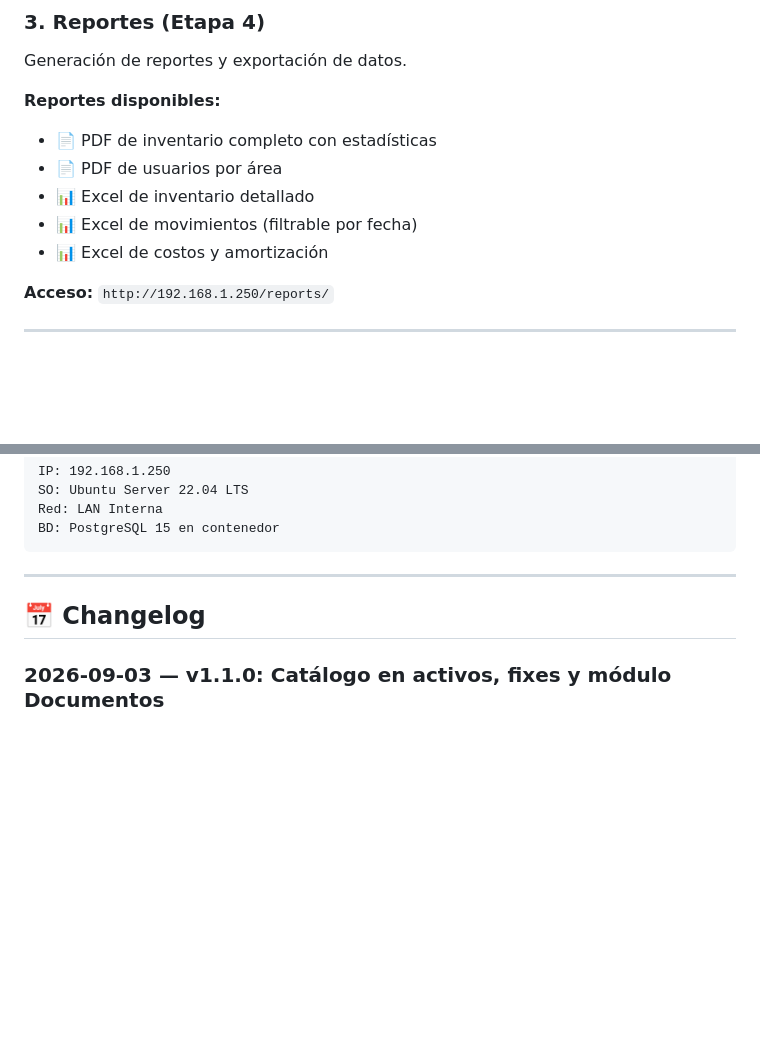
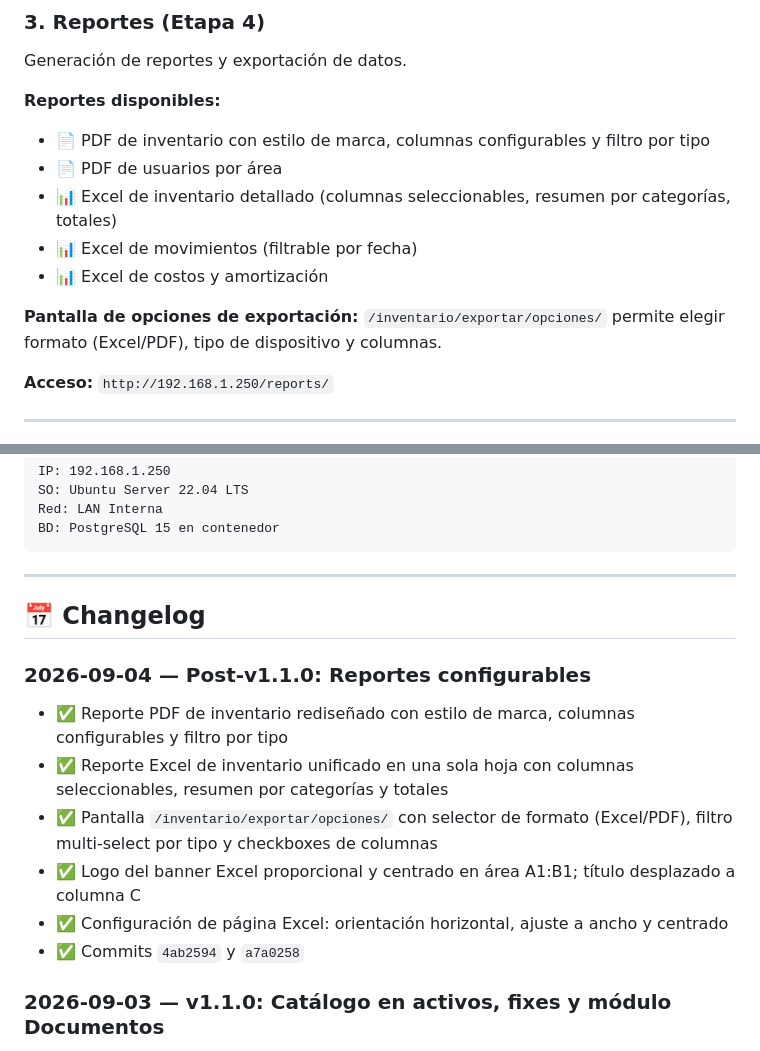
Before and after one commit to b41r0nn/SysAdmin, a Markdown page: README.md, 2 parts joined by grey strips. Rendered like a GitHub page; blank space fills up the shorter version.

Commit message:
docs: actualiza README y HANDOFF con reportes configurables post-v1.1.0

```diff
--- a/README.md
+++ b/README.md
@@ -297,11 +297,13 @@ Gestión de personal de la organización.
 Generación de reportes y exportación de datos.
 
 **Reportes disponibles:**
-- 📄 PDF de inventario completo con estadísticas
+- 📄 PDF de inventario con estilo de marca, columnas configurables y filtro por tipo
 - 📄 PDF de usuarios por área
-- 📊 Excel de inventario detallado
+- 📊 Excel de inventario detallado (columnas seleccionables, resumen por categorías, totales)
 - 📊 Excel de movimientos (filtrable por fecha)
 - 📊 Excel de costos y amortización
+
+**Pantalla de opciones de exportación:** `/inventario/exportar/opciones/` permite elegir formato (Excel/PDF), tipo de dispositivo y columnas.
 
 **Acceso:** `http://192.168.1.250/reports/`
 
@@ -473,6 +475,15 @@ BD: PostgreSQL 15 en contenedor
 
 ## 📅 Changelog
 
+### 2026-09-04 — Post-v1.1.0: Reportes configurables
+
+- ✅ Reporte PDF de inventario rediseñado con estilo de marca, columnas configurables y filtro por tipo
+- ✅ Reporte Excel de inventario unificado en una sola hoja con columnas seleccionables, resumen por categorías y totales
+- ✅ Pantalla `/inventario/exportar/opciones/` con selector de formato (Excel/PDF), filtro multi-select por tipo y checkboxes de columnas
+- ✅ Logo del banner Excel proporcional y centrado en área A1:B1; título desplazado a columna C
+- ✅ Configuración de página Excel: orientación horizontal, ajuste a ancho y centrado
+- ✅ Commits `4ab2594` y `a7a0258`
+
 ### 2026-09-03 — v1.1.0: Catálogo en activos, fixes y módulo Documentos
 
 - ✅ Nuevo módulo `documentos`: repositorio de manuales, procedimientos, políticas y documentos generales
```
Also changed, not shown: other parts of README.md (+2 -2 lines), SYSADMIN_HANDOFF.md (+47 -4 lines).
